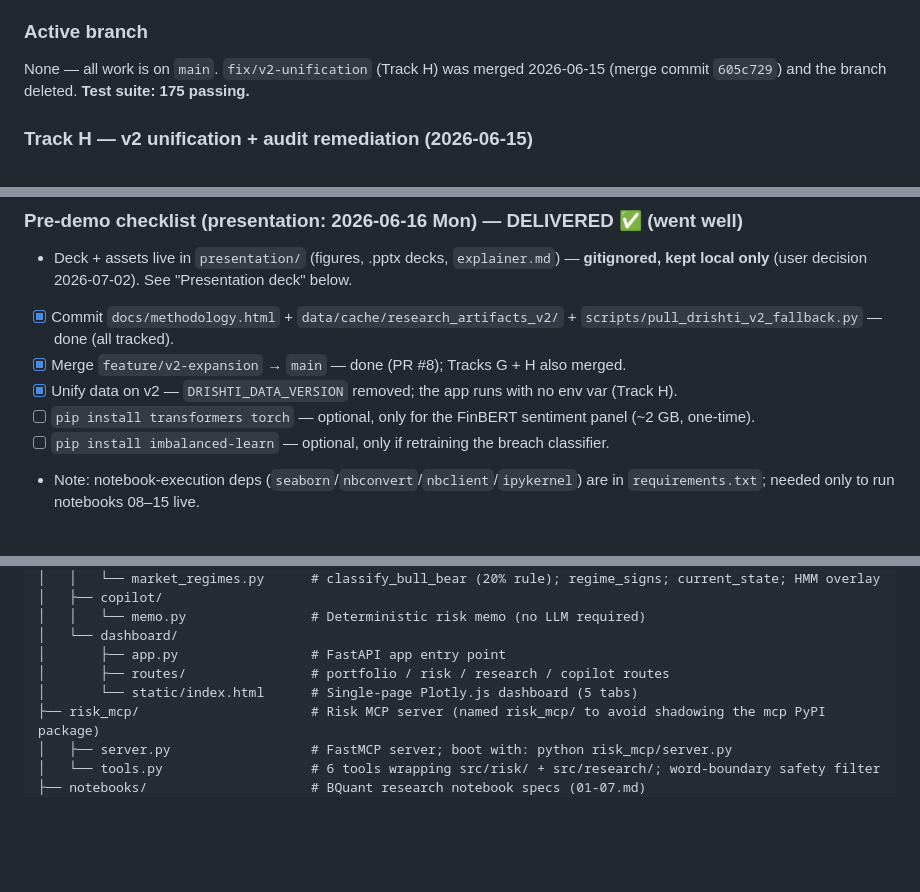
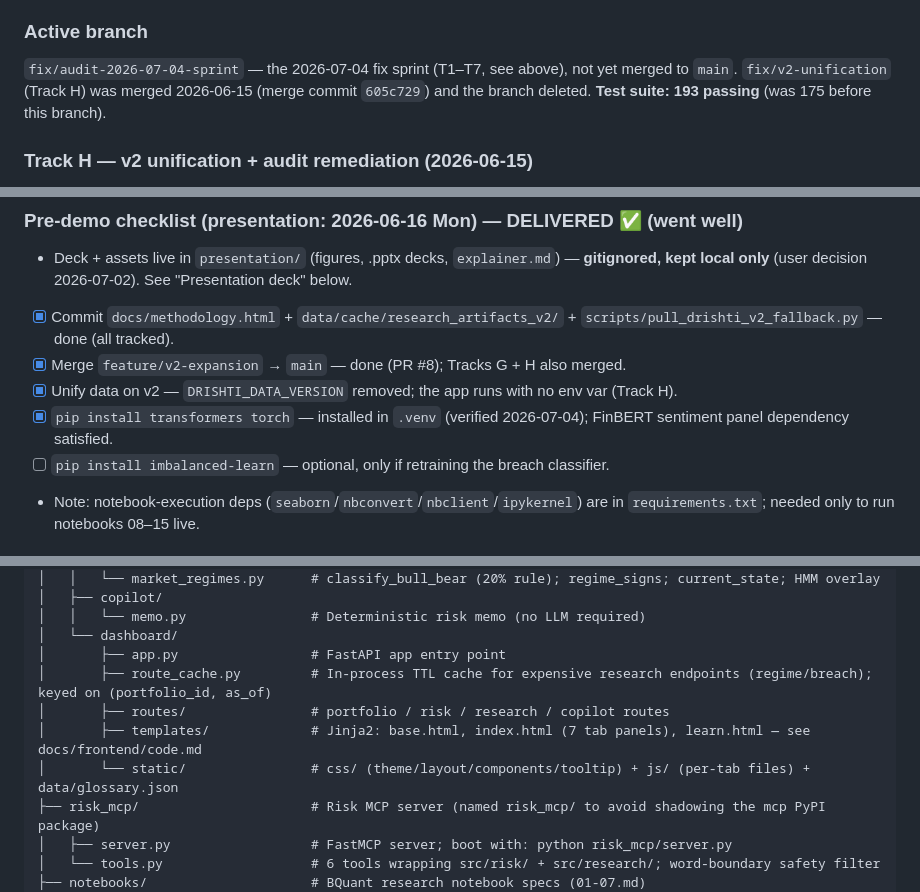
Before and after one commit to ConfusedNeuron/Drishti, a Markdown page: CLAUDE.md, 3 parts joined by grey strips. GitHub-like rendering; blank space fills up the shorter version.

```diff
--- a/CLAUDE.md
+++ b/CLAUDE.md
@@ -26,7 +38,7 @@ Drishti is a local-first quant risk research platform for Indian equity portfoli
 **Track H — v2 Unification + Audit Remediation: COMPLETE ✅** (merged to `main` 2026-06-15)
 
 ### Active branch
-None — all work is on `main`. `fix/v2-unification` (Track H) was merged 2026-06-15 (merge commit `605c729`) and the branch deleted. **Test suite: 175 passing.**
+`fix/audit-2026-07-04-sprint` — the 2026-07-04 fix sprint (T1–T7, see above), not yet merged to `main`. `fix/v2-unification` (Track H) was merged 2026-06-15 (merge commit `605c729`) and the branch deleted. **Test suite: 193 passing** (was 175 before this branch).
 
 ### Track H — v2 unification + audit remediation (2026-06-15)
 Full-repo audit → subagent-driven fixes (sonnet implementers). See `docs/audit-2026-06-15-data-version.md` (findings) + `docs/audit-2026-06-15-fix-plan.md` (plan).
@@ -64,7 +76,7 @@ Executed subagent-driven (validator → implementer → reviewer per task; valid
 - [x] Commit `docs/methodology.html` + `data/cache/research_artifacts_v2/` + `scripts/pull_drishti_v2_fallback.py` — done (all tracked).
 - [x] Merge `feature/v2-expansion` → `main` — done (PR #8); Tracks G + H also merged.
 - [x] Unify data on v2 — `DRISHTI_DATA_VERSION` removed; the app runs with no env var (Track H).
-- [ ] `pip install transformers torch` — optional, only for the FinBERT sentiment panel (~2 GB, one-time).
+- [x] `pip install transformers torch` — installed in `.venv` (verified 2026-07-04); FinBERT sentiment panel dependency satisfied.
 - [ ] `pip install imbalanced-learn` — optional, only if retraining the breach classifier.
 - Note: notebook-execution deps (`seaborn`/`nbconvert`/`nbclient`/`ipykernel`) are in `requirements.txt`; needed only to run notebooks 08–15 live.
 
@@ -192,8 +204,10 @@ Walk-forward IC/Granger              →    served via FastAPI
 │   │   └── memo.py                # Deterministic risk memo (no LLM required)
 │   └── dashboard/
 │       ├── app.py                 # FastAPI app entry point
+│       ├── route_cache.py         # In-process TTL cache for expensive research endpoints (regime/breach); keyed on (portfolio_id, as_of)
 │       ├── routes/                # portfolio / risk / research / copilot routes
-│       └── static/index.html      # Single-page Plotly.js dashboard (5 tabs)
+│       ├── templates/             # Jinja2: base.html, index.html (7 tab panels), learn.html — see docs/frontend/code.md
+│       └── static/                # css/ (theme/layout/components/tooltip) + js/ (per-tab files) + data/glossary.json
 ├── risk_mcp/                      # Risk MCP server (named risk_mcp/ to avoid shadowing the mcp PyPI package)
 │   ├── server.py                  # FastMCP server; boot with: python risk_mcp/server.py
 │   └── tools.py                   # 6 tools wrapping src/risk/ + src/research/; word-boundary safety filter
```
Also changed, not shown: other parts of CLAUDE.md (+20 -7 lines), docs/frontend/code.md (+17 -11 lines).
